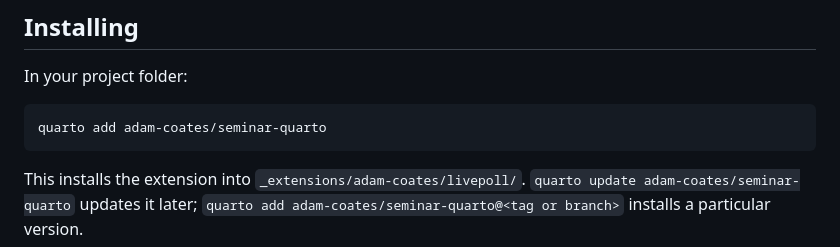
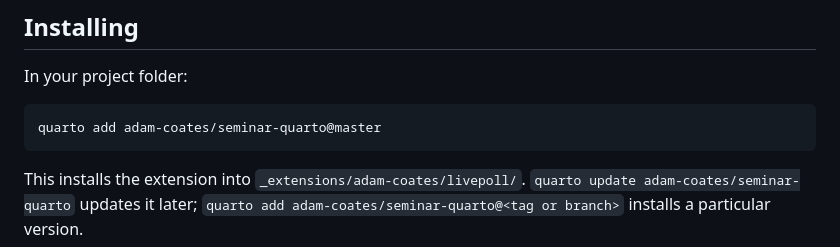
Before and after one commit to adam-coates/seminar-quarto, a Markdown page: README.md, the part around the change. Rendered like a GitHub page.

Commit message:
Update installation command for seminar-quarto

````diff
--- a/README.md
+++ b/README.md
@@ -50,7 +50,7 @@ own (see [Password](#password)).
 In your project folder:
 
 ```bash
-quarto add adam-coates/seminar-quarto
+quarto add adam-coates/seminar-quarto@master
 ```
 
 This installs the extension into `_extensions/adam-coates/livepoll/`.
````
